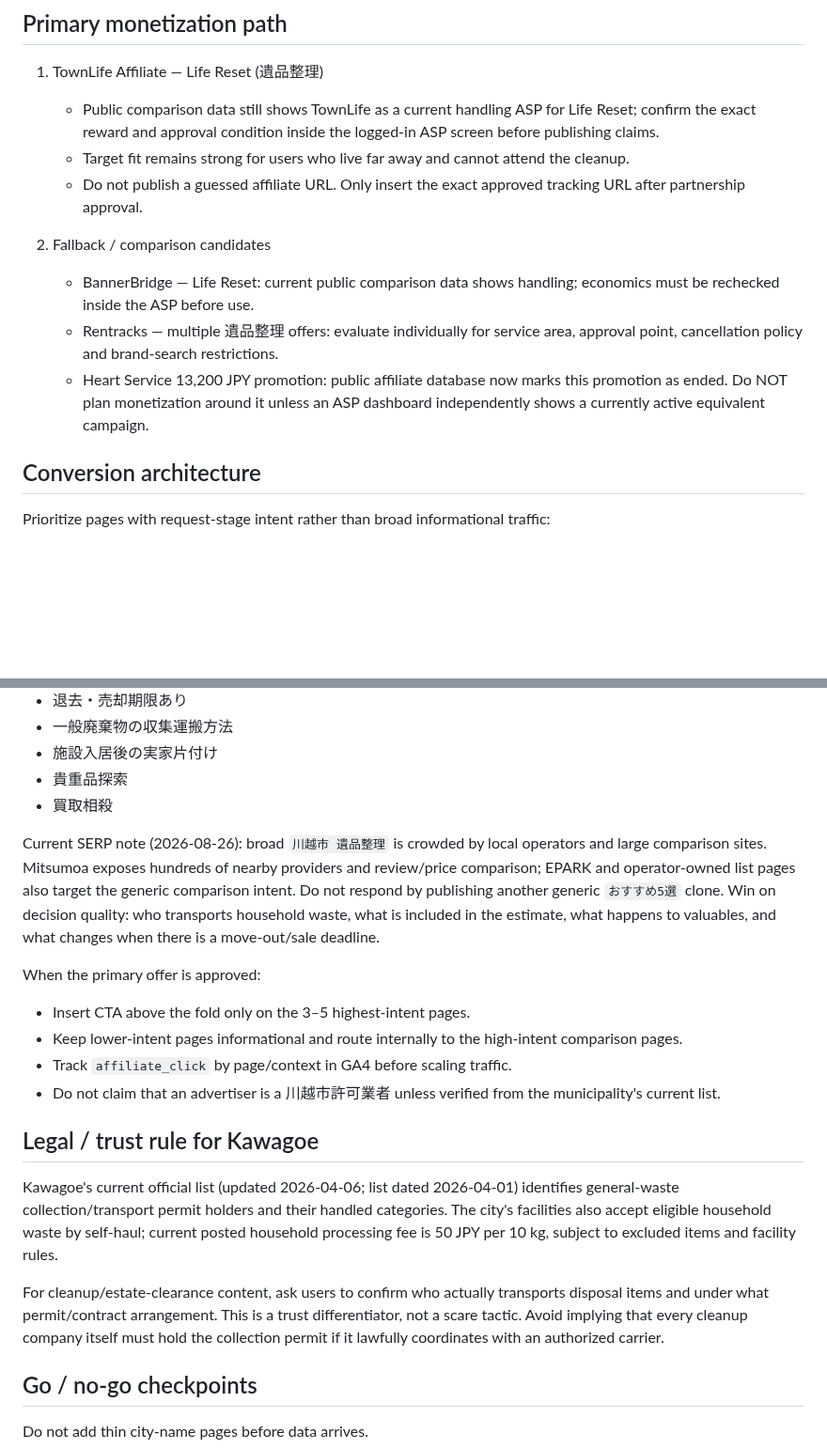
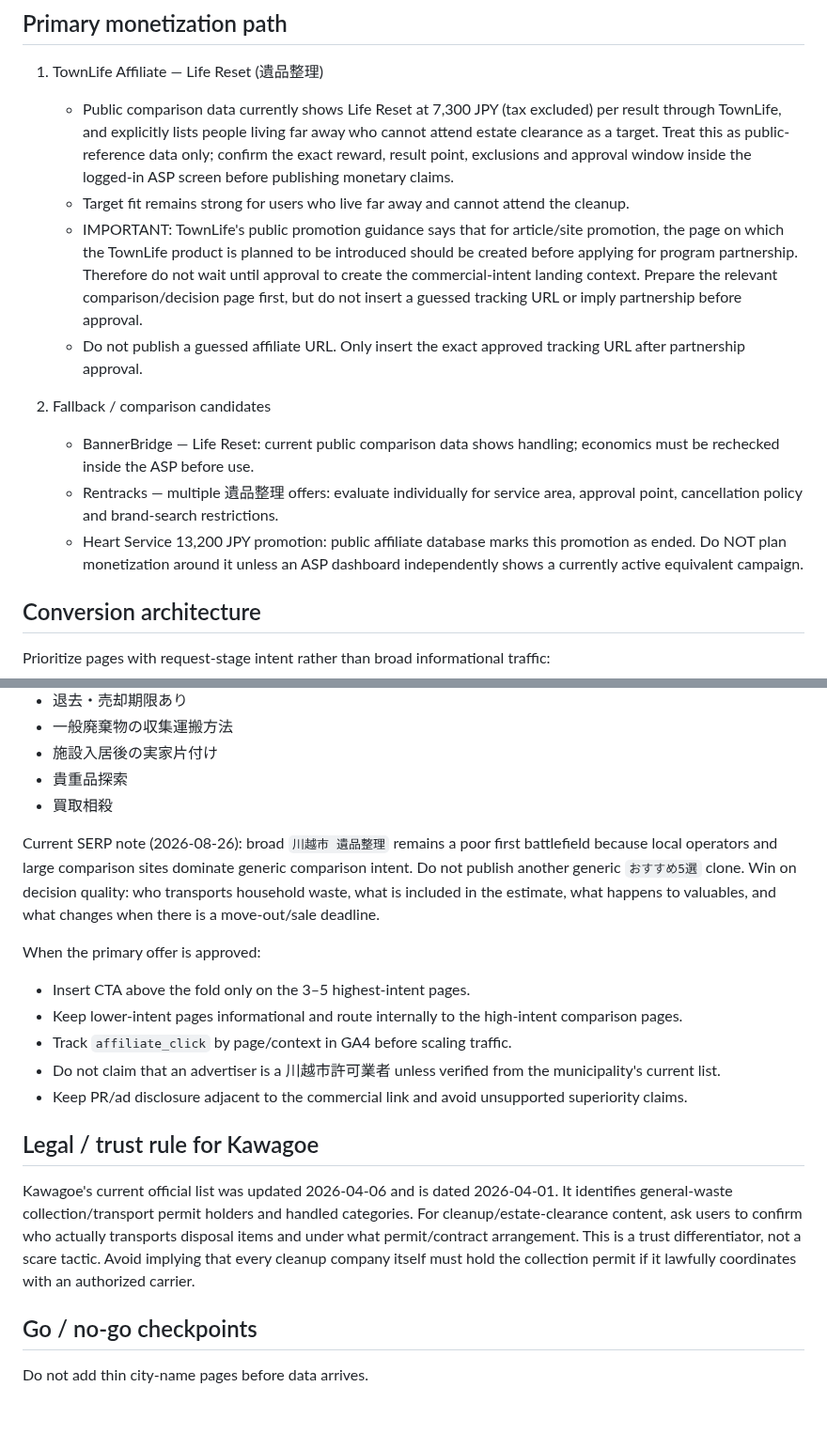
Before and after one commit to mashioka0607-bot/saitama-jikka-navi, a Markdown page: MONETIZATION.md, 2 parts joined by grey strips. Shown at 94% size. GitHub-like rendering; blank space fills up the shorter version.

Commit message:
Add TownLife pre-approval page requirement

```diff
--- a/MONETIZATION.md
+++ b/MONETIZATION.md
@@ -5,14 +5,15 @@ Updated: 2026-08-26
 ## Primary monetization path
 
 1. TownLife Affiliate — Life Reset (遺品整理)
-   - Public comparison data still shows TownLife as a current handling ASP for Life Reset; confirm the exact reward and approval condition inside the logged-in ASP screen before publishing claims.
+   - Public comparison data currently shows Life Reset at 7,300 JPY (tax excluded) per result through TownLife, and explicitly lists people living far away who cannot attend estate clearance as a target. Treat this as public-reference data only; confirm the exact reward, result point, exclusions and approval window inside the logged-in ASP screen before publishing monetary claims.
    - Target fit remains strong for users who live far away and cannot attend the cleanup.
+   - IMPORTANT: TownLife's public promotion guidance says that for article/site promotion, the page on which the TownLife product is planned to be introduced should be created before applying for program partnership. Therefore do not wait until approval to create the commercial-intent landing context. Prepare the relevant comparison/decision page first, but do not insert a guessed tracking URL or imply partnership before approval.
    - Do not publish a guessed affiliate URL. Only insert the exact approved tracking URL after partnership approval.
 
 2. Fallback / comparison candidates
    - BannerBridge — Life Reset: current public comparison data shows handling; economics must be rechecked inside the ASP before use.
    - Rentracks — multiple 遺品整理 offers: evaluate individually for service area, approval point, cancellation policy and brand-search restrictions.
-   - Heart Service 13,200 JPY promotion: public affiliate database now marks this promotion as ended. Do NOT plan monetization around it unless an ASP dashboard independently shows a currently active equivalent campaign.
+   - Heart Service 13,200 JPY promotion: public affiliate database marks this promotion as ended. Do NOT plan monetization around it unless an ASP dashboard independently shows a currently active equivalent campaign.
 
 ## Conversion architecture
 
@@ -27,7 +28,7 @@ Prioritize pages with request-stage intent rather than broad informational traff
 - 貴重品探索
 - 買取相殺
 
-Current SERP note (2026-08-26): broad `川越市 遺品整理` is crowded by local operators and large comparison sites. Mitsumoa exposes hundreds of nearby providers and review/price comparison; EPARK and operator-owned list pages also target the generic comparison intent. Do not respond by publishing another generic `おすすめ5選` clone. Win on decision quality: who transports household waste, what is included in the estimate, what happens to valuables, and what changes when there is a move-out/sale deadline.
+Current SERP note (2026-08-26): broad `川越市 遺品整理` remains a poor first battlefield because local operators and large comparison sites dominate generic comparison intent. Do not publish another generic `おすすめ5選` clone. Win on decision quality: who transports household waste, what is included in the estimate, what happens to valuables, and what changes when there is a move-out/sale deadline.
 
 When the primary offer is approved:
 
@@ -35,12 +36,11 @@ When the primary offer is approved:
 - Keep lower-intent pages informational and route internally to the high-intent comparison pages.
 - Track `affiliate_click` by page/context in GA4 before scaling traffic.
 - Do not claim that an advertiser is a 川越市許可業者 unless verified from the municipality's current list.
+- Keep PR/ad disclosure adjacent to the commercial link and avoid unsupported superiority claims.
 
 ## Legal / trust rule for Kawagoe
 
-Kawagoe's current official list (updated 2026-04-06; list dated 2026-04-01) identifies general-waste collection/transport permit holders and their handled categories. The city's facilities also accept eligible household waste by self-haul; current posted household processing fee is 50 JPY per 10 kg, subject to excluded items and facility rules.
-
-For cleanup/estate-clearance content, ask users to confirm who actually transports disposal items and under what permit/contract arrangement. This is a trust differentiator, not a scare tactic. Avoid implying that every cleanup company itself must hold the collection permit if it lawfully coordinates with an authorized carrier.
+Kawagoe's current official list was updated 2026-04-06 and is dated 2026-04-01. It identifies general-waste collection/transport permit holders and handled categories. For cleanup/estate-clearance content, ask users to confirm who actually transports disposal items and under what permit/contract arrangement. This is a trust differentiator, not a scare tactic. Avoid implying that every cleanup company itself must hold the collection permit if it lawfully coordinates with an authorized carrier.
 
 ## Go / no-go checkpoints
 
```
